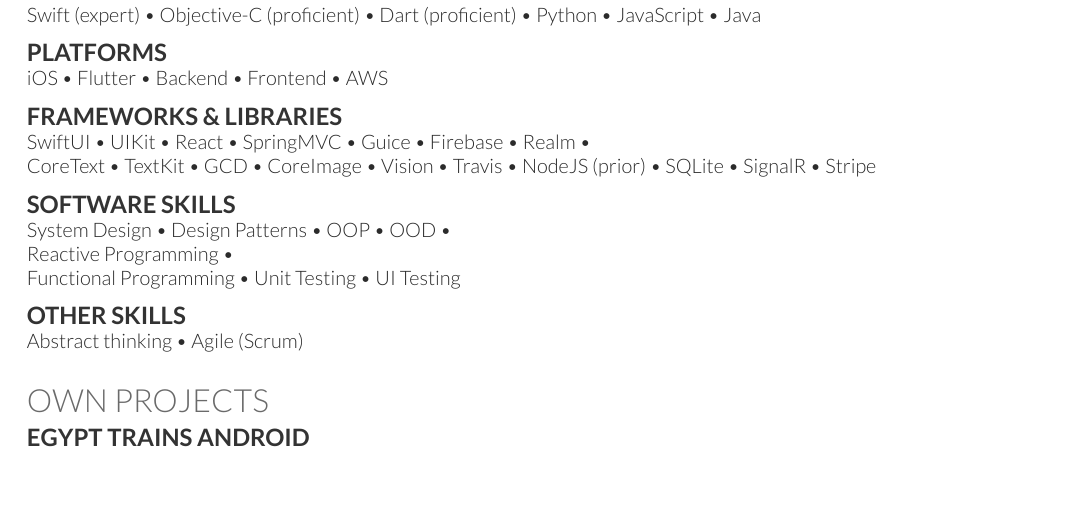
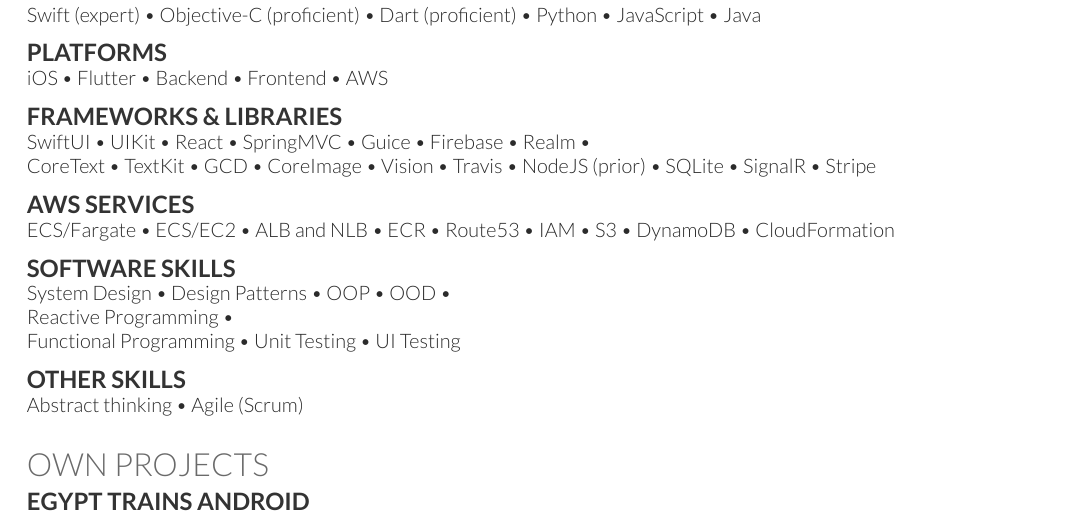
Before and after one commit to imokhtar/Mokhtar-s_Resume_LATEX, a LaTeX CV (deedy_resume-openfont.tex): part of page 2 of 2, cut so that both start at the same text, the shorter picture padded with empty space. Compiled offline with XeLaTeX.

Commit message:
Update deedy_resume-openfont.tex

```diff
--- a/deedy_resume-openfont.tex
+++ b/deedy_resume-openfont.tex
@@ -171,6 +171,9 @@
 SwiftUI \textbullet{} UIKit \textbullet{} React \textbullet{} SpringMVC \textbullet{} Guice \textbullet{}
 Firebase \textbullet{} Realm \textbullet{} \\CoreText \textbullet{} TextKit \textbullet{} GCD \textbullet{} CoreImage \textbullet{} Vision \textbullet{} Travis \textbullet{} NodeJS\ (prior) \textbullet{} SQLite \textbullet{} SignalR \textbullet{} Stripe
 \sectionsep
+\subsection{AWS Services}
+ECS/Fargate \textbullet{} ECS/EC2 \textbullet{} ALB and NLB \textbullet{} ECR \textbullet{} Route53 \textbullet{} IAM \textbullet{} S3 \textbullet{} DynamoDB \textbullet{} CloudFormation
+\sectionsep
 \subsection{Software Skills}
 System Design \textbullet{} Design Patterns \textbullet{} OOP \textbullet{} OOD \textbullet{}\\ Reactive Programming \textbullet{} \\ Functional Programming \textbullet{} Unit Testing \textbullet{} UI Testing
 \sectionsep
```
